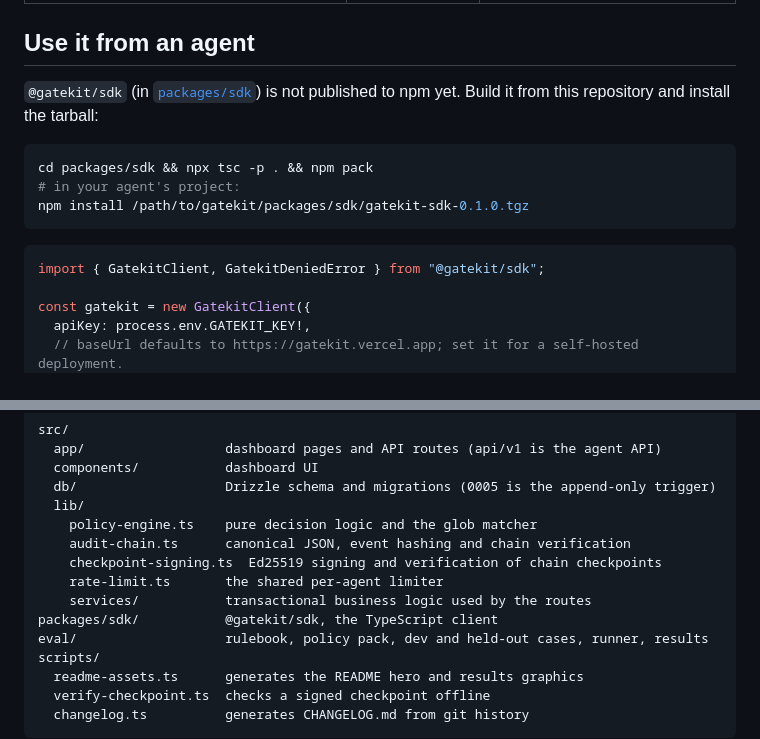
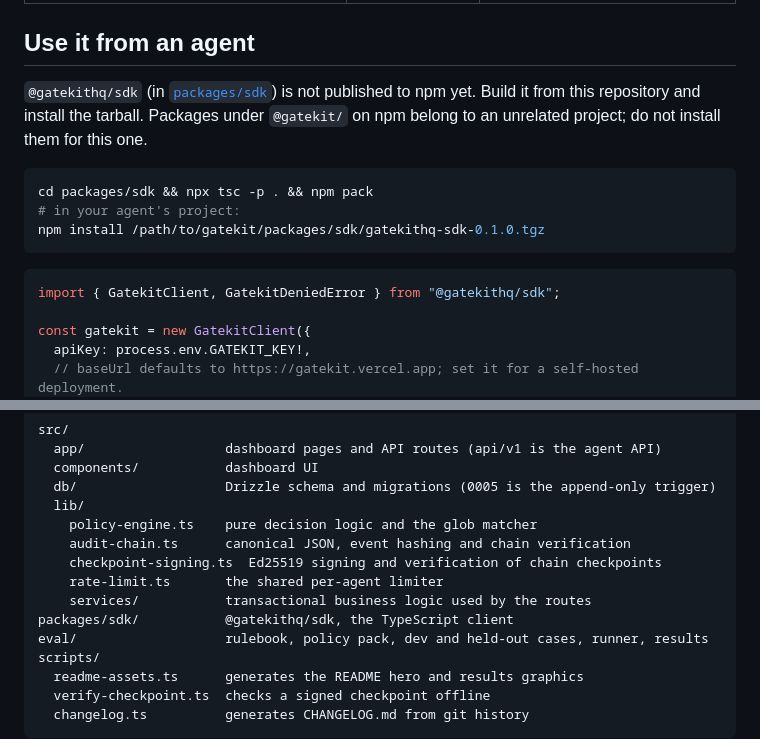
Before and after one commit to taranggoyal70/gatekit, a Markdown page: README.md, 2 parts joined by grey strips. Drawn GitHub-style.

````diff
--- a/README.md
+++ b/README.md
@@ -296,17 +296,19 @@ All variables are listed with comments in [.env.example](.env.example).
 
 ## Use it from an agent
 
-`@gatekit/sdk` (in [`packages/sdk`](packages/sdk)) is not published to npm
-yet. Build it from this repository and install the tarball:
+`@gatekithq/sdk` (in [`packages/sdk`](packages/sdk)) is not published to npm
+yet. Build it from this repository and install the tarball. Packages under
+`@gatekit/` on npm belong to an unrelated project; do not install them for
+this one.
 
 ```bash
 cd packages/sdk && npx tsc -p . && npm pack
 # in your agent's project:
-npm install /path/to/gatekit/packages/sdk/gatekit-sdk-0.1.0.tgz
+npm install /path/to/gatekit/packages/sdk/gatekithq-sdk-0.1.0.tgz
 ```
 
 ```ts
-import { GatekitClient, GatekitDeniedError } from "@gatekit/sdk";
+import { GatekitClient, GatekitDeniedError } from "@gatekithq/sdk";
 
 const gatekit = new GatekitClient({
   apiKey: process.env.GATEKIT_KEY!,
@@ -456,7 +458,7 @@ src/
     checkpoint-signing.ts  Ed25519 signing and verification of chain checkpoints
     rate-limit.ts       the shared per-agent limiter
     services/           transactional business logic used by the routes
-packages/sdk/           @gatekit/sdk, the TypeScript client
+packages/sdk/           @gatekithq/sdk, the TypeScript client
 eval/                   rulebook, policy pack, dev and held-out cases, runner, results
 scripts/
   readme-assets.ts      generates the README hero and results graphics
````
Also changed, not shown: assets/readme/README.md (+2 -1 lines), packages/sdk/README.md (+6 -3 lines), assets/readme/docs-quickstart.jpg, assets/readme/sdk.jpg, 5 other files.
